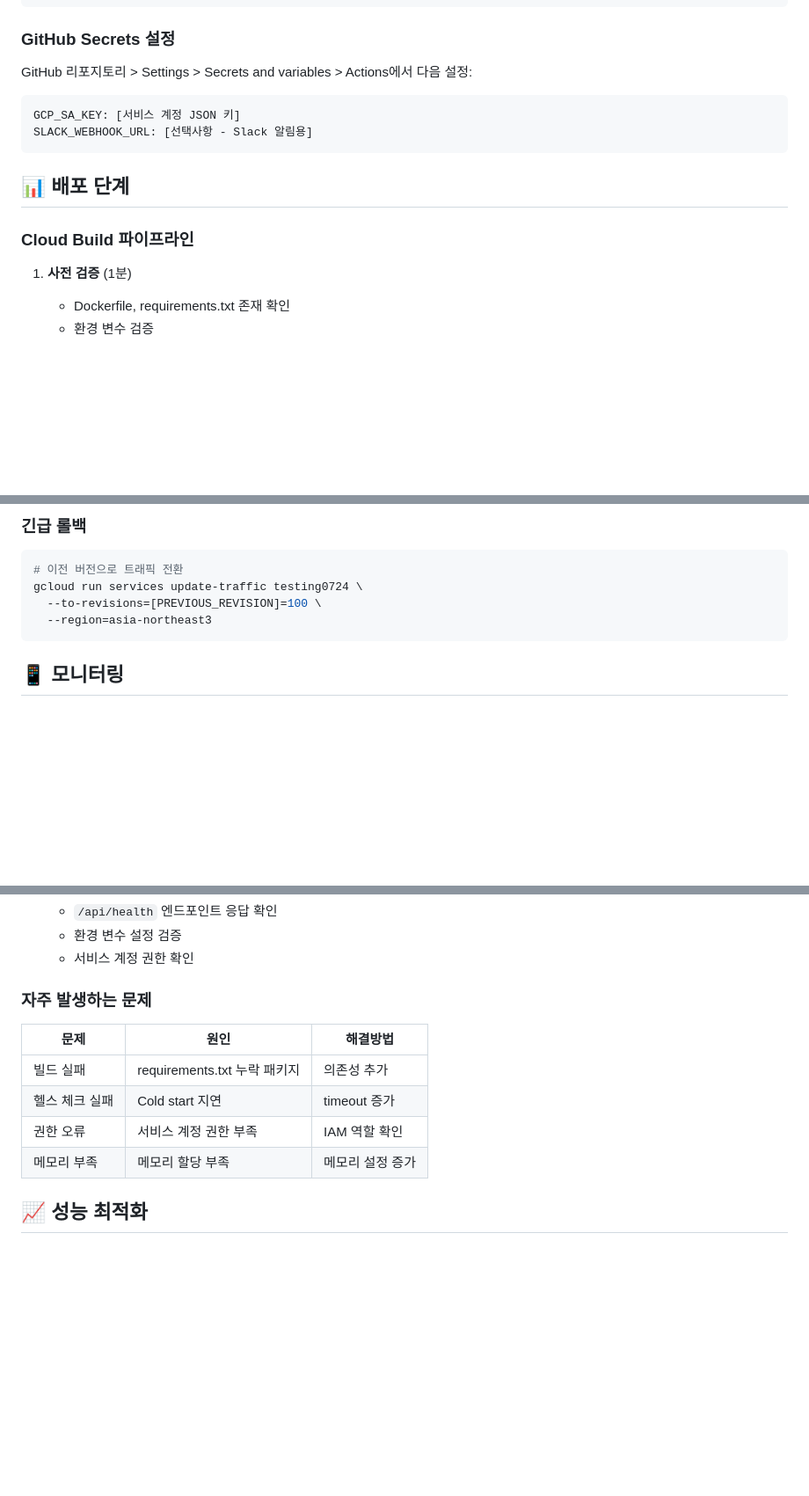
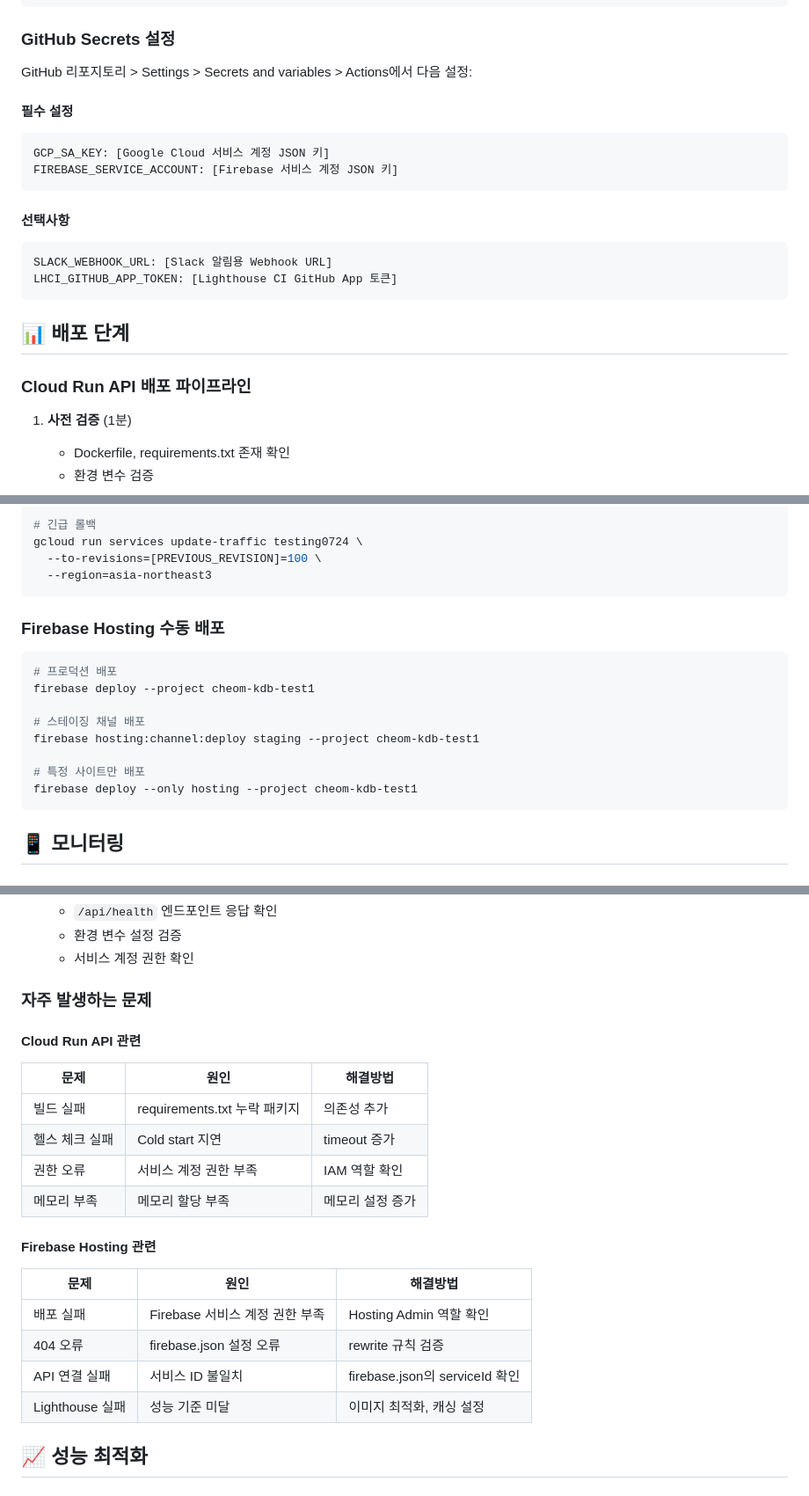
Before and after one commit to andyCheom/teston250827, a Markdown page: DEPLOYMENT.md, 3 parts joined by grey strips. Shown at 88% size. GitHub-like rendering; blank space fills up the shorter version.

````diff
--- a/DEPLOYMENT.md
+++ b/DEPLOYMENT.md
@@ -47,14 +49,21 @@ substitutions:
 
 GitHub 리포지토리 > Settings > Secrets and variables > Actions에서 다음 설정:
 
+#### 필수 설정
 ```
-GCP_SA_KEY: [서비스 계정 JSON 키]
-SLACK_WEBHOOK_URL: [선택사항 - Slack 알림용]
+GCP_SA_KEY: [Google Cloud 서비스 계정 JSON 키]
+FIREBASE_SERVICE_ACCOUNT: [Firebase 서비스 계정 JSON 키]
+```
+
+#### 선택사항
+```
+SLACK_WEBHOOK_URL: [Slack 알림용 Webhook URL]
+LHCI_GITHUB_APP_TOKEN: [Lighthouse CI GitHub App 토큰]
 ```
 
 ## 📊 배포 단계
 
-### Cloud Build 파이프라인
+### Cloud Run API 배포 파이프라인
 
 1. **사전 검증** (1분)
    - Dockerfile, requirements.txt 존재 확인
@@ -120,10 +173,20 @@ gcloud builds submit \
 
-### 긴급 롤백
-```bash
-# 이전 버전으로 트래픽 전환
+# 긴급 롤백
 gcloud run services update-traffic testing0724 \
   --to-revisions=[PREVIOUS_REVISION]=100 \
   --region=asia-northeast3
+```
+
+### Firebase Hosting 수동 배포
+```bash
+# 프로덕션 배포
+firebase deploy --project cheom-kdb-test1
+
+# 스테이징 채널 배포
+firebase hosting:channel:deploy staging --project cheom-kdb-test1
+
+# 특정 사이트만 배포
+firebase deploy --only hosting --project cheom-kdb-test1
 ```
 
 ## 📱 모니터링
@@ -162,12 +225,21 @@ gcloud alpha monitoring policies create \
 
 ### 자주 발생하는 문제
 
+#### Cloud Run API 관련
 | 문제 | 원인 | 해결방법 |
 |------|------|----------|
 | 빌드 실패 | requirements.txt 누락 패키지 | 의존성 추가 |
 | 헬스 체크 실패 | Cold start 지연 | timeout 증가 |
 | 권한 오류 | 서비스 계정 권한 부족 | IAM 역할 확인 |
 | 메모리 부족 | 메모리 할당 부족 | 메모리 설정 증가 |
+
+#### Firebase Hosting 관련
+| 문제 | 원인 | 해결방법 |
+|------|------|----------|
+| 배포 실패 | Firebase 서비스 계정 권한 부족 | Hosting Admin 역할 확인 |
+| 404 오류 | firebase.json 설정 오류 | rewrite 규칙 검증 |
+| API 연결 실패 | 서비스 ID 불일치 | firebase.json의 serviceId 확인 |
+| Lighthouse 실패 | 성능 기준 미달 | 이미지 최적화, 캐싱 설정 |
 
 ## 📈 성능 최적화
 
````
Also changed, not shown: other parts of DEPLOYMENT.md (+91 -12 lines).
